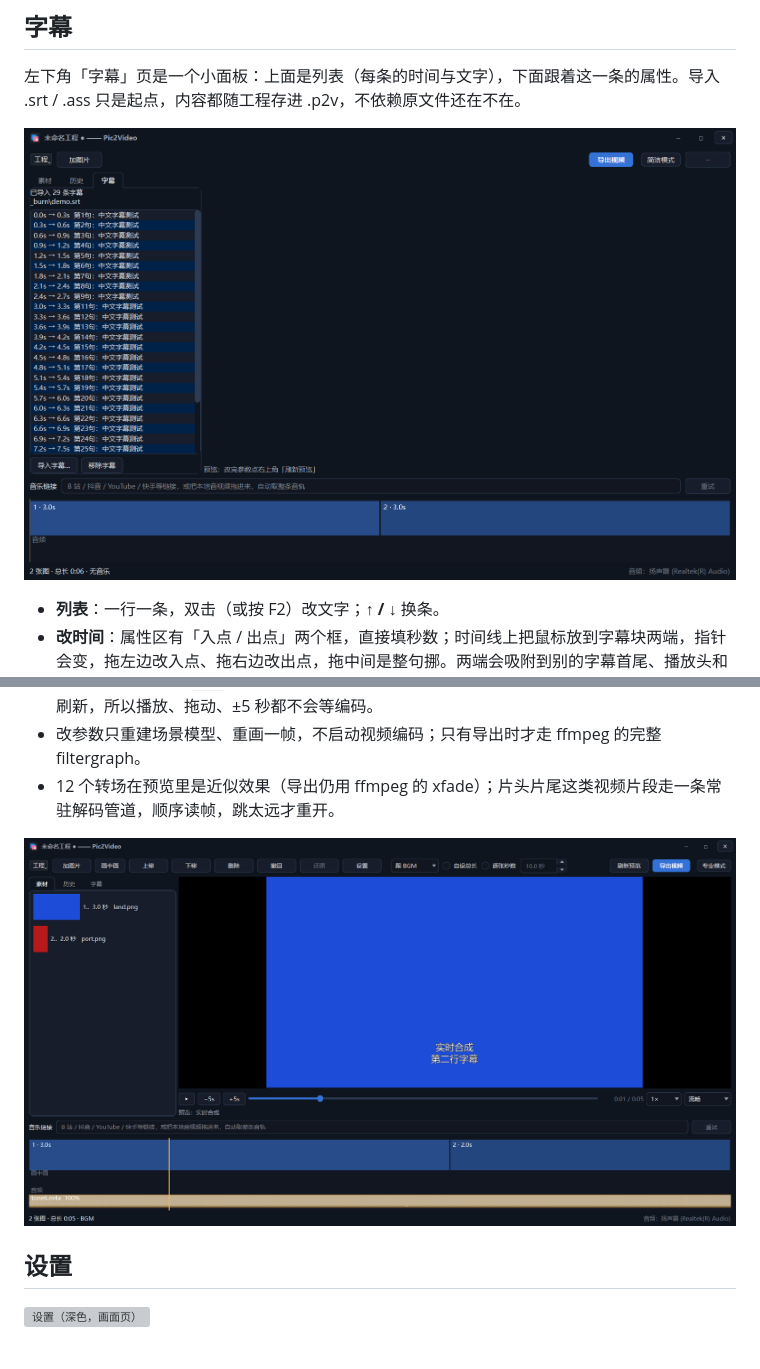
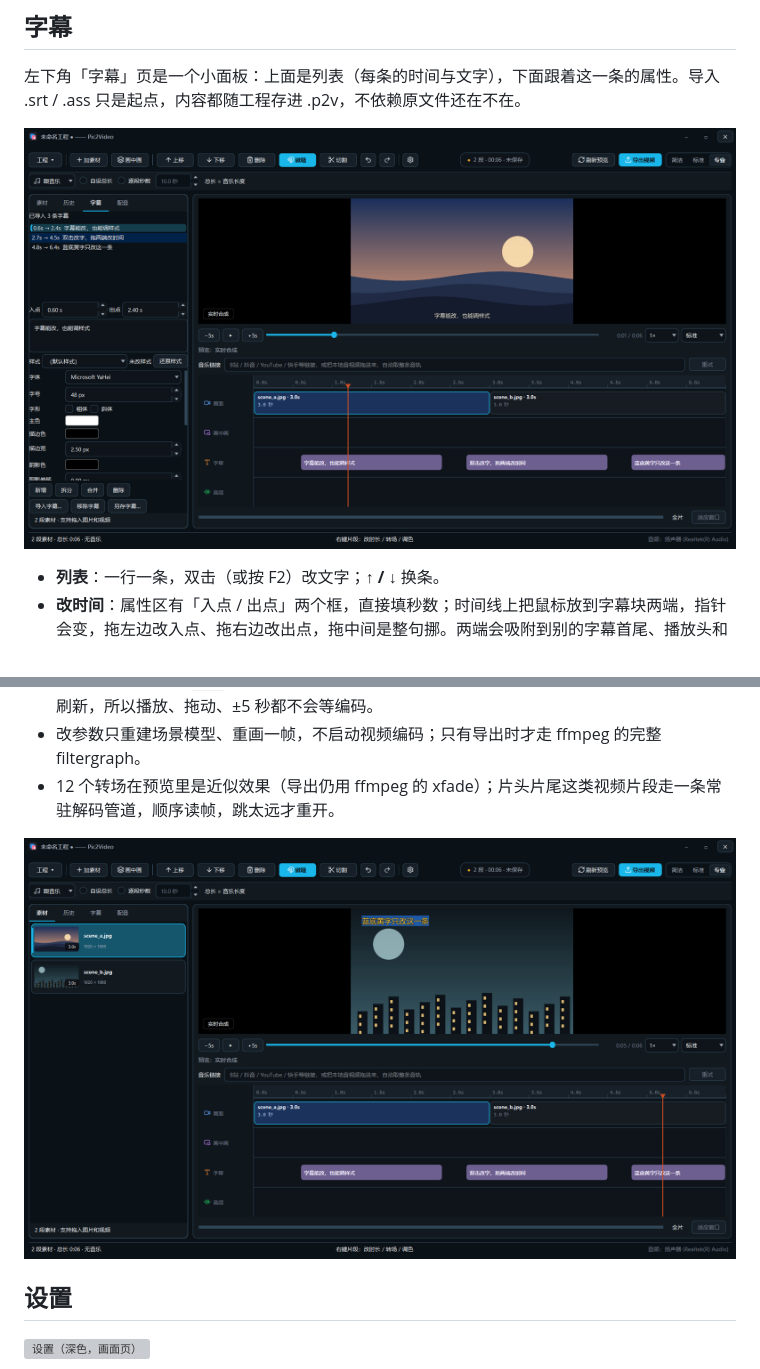
Before and after one commit to xishensoft/Xishensoft-Pic2Video, a Markdown page: README.md, 2 parts joined by grey strips. Rendered like a GitHub page; pictures changed too: screenshots/live-preview.png (deleted), screenshots/subtitle-style-preview.png (added), screenshots/subtitles-dark.png (deleted); grey boxes are pictures that could not be loaded.

Commit message:
docs: 重拍字幕面板与实时预览截图（当前界面）

```diff
--- a/README.md
+++ b/README.md
@@ -63,7 +63,7 @@
 
 左下角「字幕」页是一个小面板：上面是列表（每条的时间与文字），下面跟着这一条的属性。导入 .srt / .ass 只是起点，内容都随工程存进 .p2v，不依赖原文件还在不在。
 
-![字幕页](screenshots/subtitles-dark.png)
+![字幕面板：列表、这一条的属性与样式覆盖](screenshots/subtitles-panel.png)
 
 - **列表**：一行一条，双击（或按 F2）改文字；**↑ / ↓** 换条。
 - **改时间**：属性区有「入点 / 出点」两个框，直接填秒数；时间线上把鼠标放到字幕块两端，指针会变，拖左边改入点、拖右边改出点，拖中间是整句挪。两端会吸附到别的字幕首尾、播放头和片段边界；最短 0.1 秒，块和块不重叠——右端撞到下一条时，下一条整体往后让，顶到片尾就停住。
@@ -321,7 +321,7 @@ python pic2video.py --export 竖屏.mp4 --bili BV... --ratio 9:16 --fps 60 --fit
 - 改参数只重建场景模型、重画一帧，不启动视频编码；只有导出时才走 ffmpeg 的完整 filtergraph。
 - 12 个转场在预览里是近似效果（导出仍用 ffmpeg 的 xfade）；片头片尾这类视频片段走一条常驻解码管道，顺序读帧，跳太远才重开。
 
-![实时预览（带字幕）](screenshots/live-preview.png)
+![实时预览：同一条字幕在预览里就是烧进去的样子](screenshots/subtitle-style-preview.png)
 
 ## 设置
 
```
